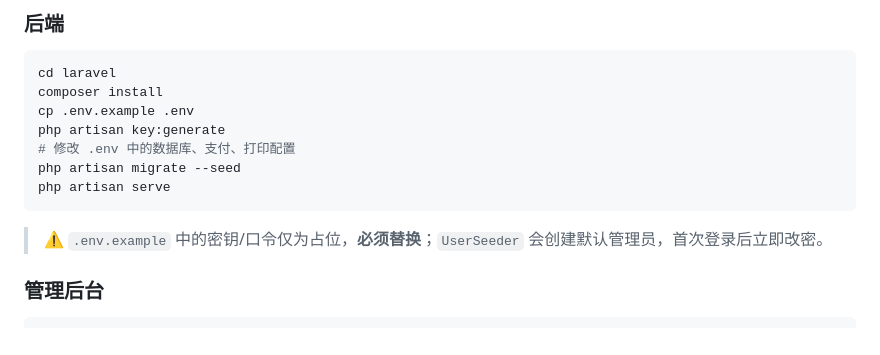
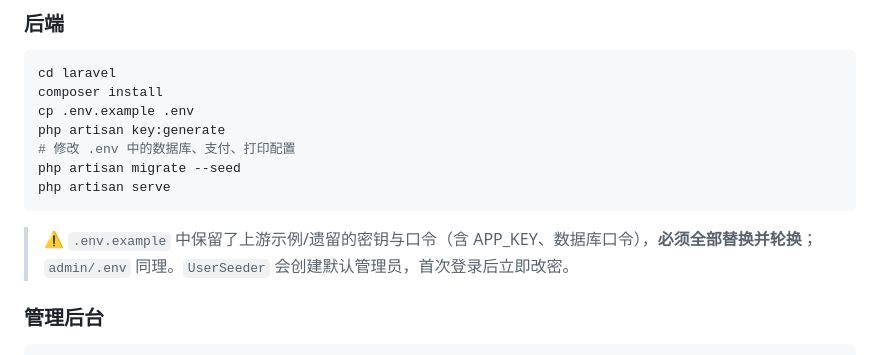
Before and after one commit to nidao003/teaflow, a Markdown page: README.md, the part around the change. GitHub-like rendering.

Commit message:
docs: correct env secret warning in README

````diff
--- a/README.md
+++ b/README.md
@@ -71,7 +71,7 @@ php artisan migrate --seed
 php artisan serve
 ```
 
-> ⚠️ `.env.example` 中的密钥/口令仅为占位，**必须替换**；`UserSeeder` 会创建默认管理员，首次登录后立即改密。
+> ⚠️ `.env.example` 中保留了上游示例/遗留的密钥与口令（含 APP_KEY、数据库口令），**必须全部替换并轮换**；`admin/.env` 同理。`UserSeeder` 会创建默认管理员，首次登录后立即改密。
 
 ### 管理后台
 
````
